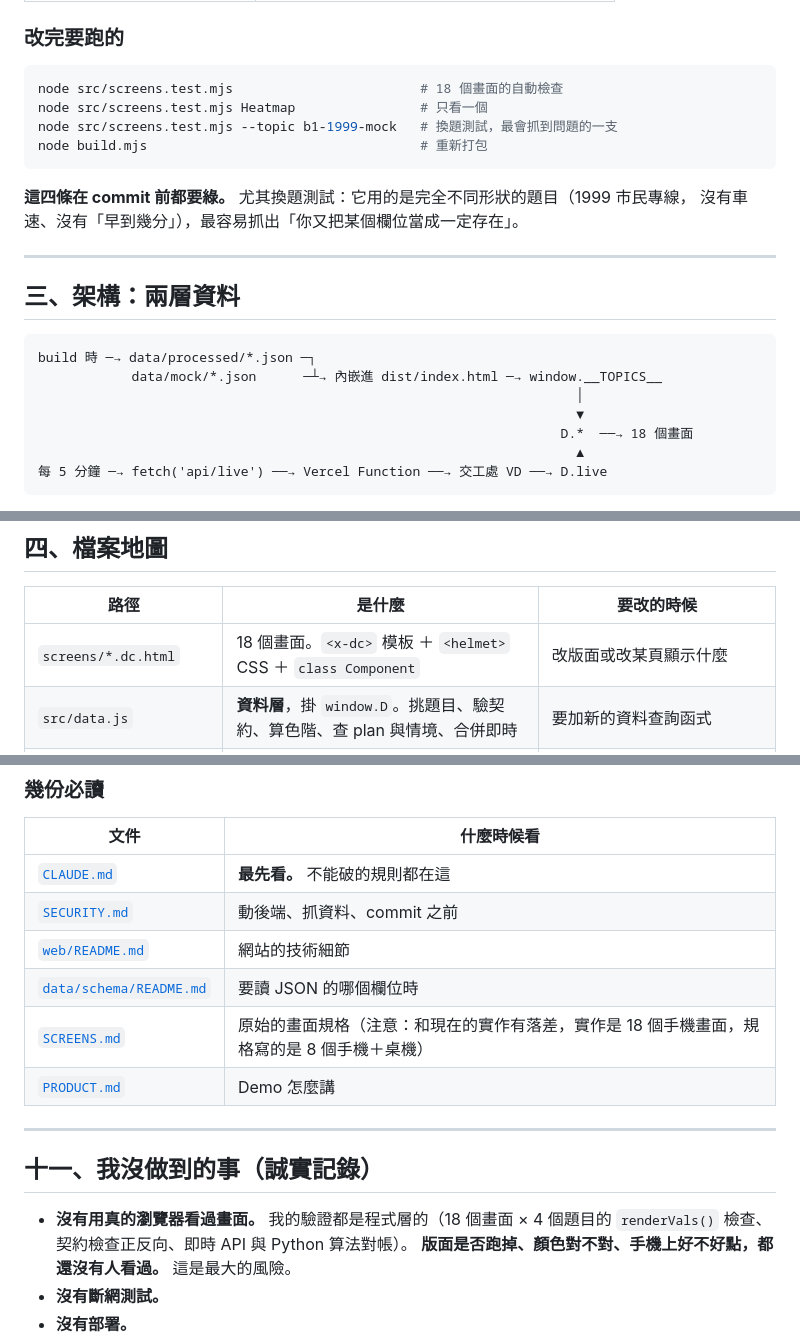
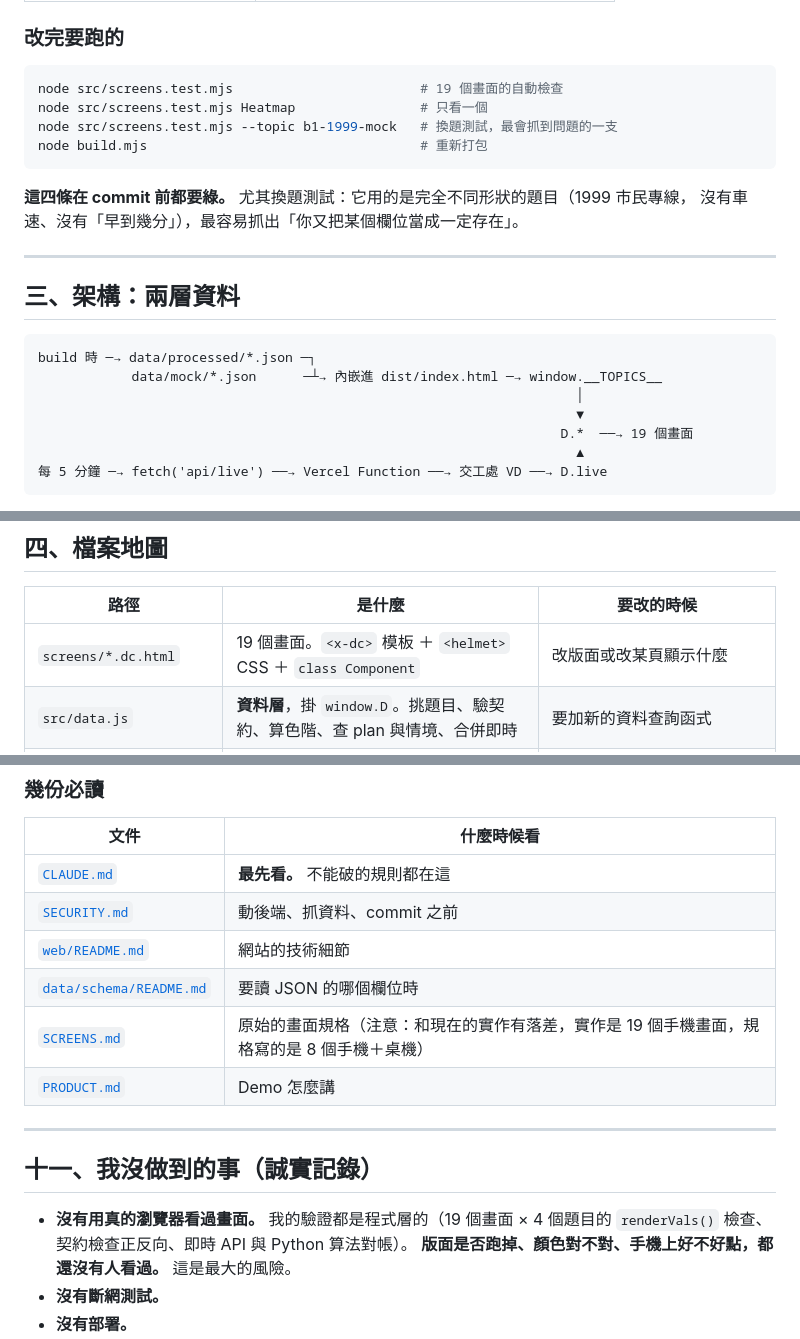
Before and after one commit to YasmineCheng-Advantech/taipei-hackathon-2026, a Markdown page: docs/handoff-web.md, 3 parts joined by grey strips. GitHub-like rendering.

````diff
--- a/docs/handoff-web.md
+++ b/docs/handoff-web.md
@@ -51,7 +51,7 @@ cd dist && python3 -m http.server 4321
 ### 改完要跑的
 
 ```bash
-node src/screens.test.mjs                        # 18 個畫面的自動檢查
+node src/screens.test.mjs                        # 19 個畫面的自動檢查
 node src/screens.test.mjs Heatmap                # 只看一個
 node src/screens.test.mjs --topic b1-1999-mock   # 換題測試，最會抓到問題的一支
 node build.mjs                                   # 重新打包
@@ -69,7 +69,7 @@ build 時 ─→ data/processed/*.json ─┐
             data/mock/*.json      ─┴→ 內嵌進 dist/index.html ─→ window.__TOPICS__
                                                                      │
                                                                      ▼
-                                                                   D.*  ──→ 18 個畫面
+                                                                   D.*  ──→ 19 個畫面
                                                                      ▲
 每 5 分鐘 ─→ fetch('api/live') ──→ Vercel Function ──→ 交工處 VD ──→ D.live
 ```
@@ -92,7 +92,7 @@ build 時 ─→ data/processed/*.json ─┐
 
 | 路徑 | 是什麼 | 要改的時候 |
 | --- | --- | --- |
-| `screens/*.dc.html` | 18 個畫面。`<x-dc>` 模板 ＋ `<helmet>` CSS ＋ `class Component` | 改版面或改某頁顯示什麼 |
+| `screens/*.dc.html` | 19 個畫面。`<x-dc>` 模板 ＋ `<helmet>` CSS ＋ `class Component` | 改版面或改某頁顯示什麼 |
 | `src/data.js` | **資料層**，掛 `window.D`。挑題目、驗契約、算色階、查 plan 與情境、合併即時 | 要加新的資料查詢函式 |
 | `src/runtime.js` | 迷你執行層：模板、DOM diff、路由、localStorage、`window.app` | 很少需要改 |
 | `src/tokens.css` | 色階、發散色階、資料標籤、斜線紋路 | 設計交付 `design/tokens.css` 後來這裡換值 |
@@ -326,14 +315,14 @@ origin/claude/relaxed-dirac-ysp1hu   ←─ 另一個作業，還在動
 | [`SECURITY.md`](../SECURITY.md) | 動後端、抓資料、commit 之前 |
 | [`web/README.md`](../web/README.md) | 網站的技術細節 |
 | [`data/schema/README.md`](../data/schema/README.md) | 要讀 JSON 的哪個欄位時 |
-| [`SCREENS.md`](../SCREENS.md) | 原始的畫面規格（注意：和現在的實作有落差，實作是 18 個手機畫面，規格寫的是 8 個手機＋桌機） |
+| [`SCREENS.md`](../SCREENS.md) | 原始的畫面規格（注意：和現在的實作有落差，實作是 19 個手機畫面，規格寫的是 8 個手機＋桌機） |
 | [`PRODUCT.md`](../PRODUCT.md) | Demo 怎麼講 |
 
 ---
 
 ## 十一、我沒做到的事（誠實記錄）
 
-- **沒有用真的瀏覽器看過畫面。** 我的驗證都是程式層的（18 個畫面 × 4 個題目的
+- **沒有用真的瀏覽器看過畫面。** 我的驗證都是程式層的（19 個畫面 × 4 個題目的
   `renderVals()` 檢查、契約檢查正反向、即時 API 與 Python 算法對帳）。
   **版面是否跑掉、顏色對不對、手機上好不好點，都還沒有人看過。** 這是最大的風險。
 - **沒有斷網測試。**
````
Also changed, not shown: other parts of docs/handoff-web.md (+19 -30 lines).
